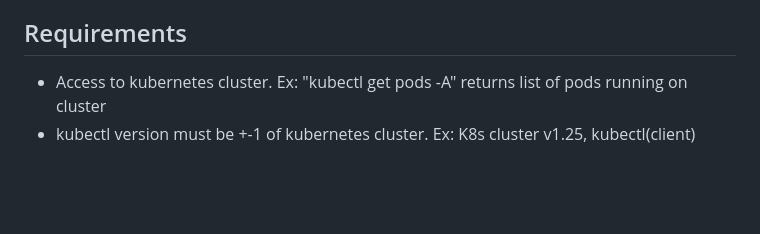
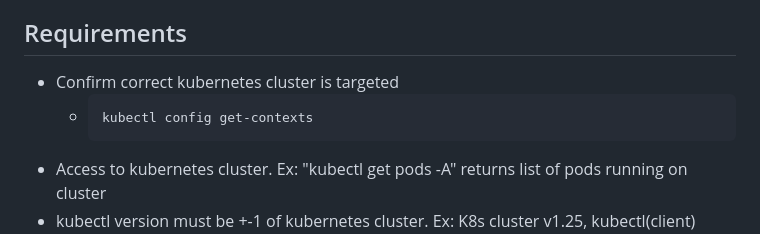
Before and after one commit to alexwang19/alexwang19.github.io, a Markdown page: docs/installation_docs.md, the part around the change. Drawn GitHub-style; blank space fills up the shorter version.

````diff
--- a/docs/installation_docs.md
+++ b/docs/installation_docs.md
@@ -7,6 +7,10 @@
 
 ## Requirements
 
+* Confirm correct kubernetes cluster is targeted
+  * ```
+    kubectl config get-contexts
+    ```
 * Access to kubernetes cluster. Ex: "kubectl get pods -A" returns list of pods running on cluster
 * kubectl version must be +-1 of kubernetes cluster. Ex: K8s cluster v1.25, kubectl(client) version is recommended to be no lower than v1.24
   * ```
````
